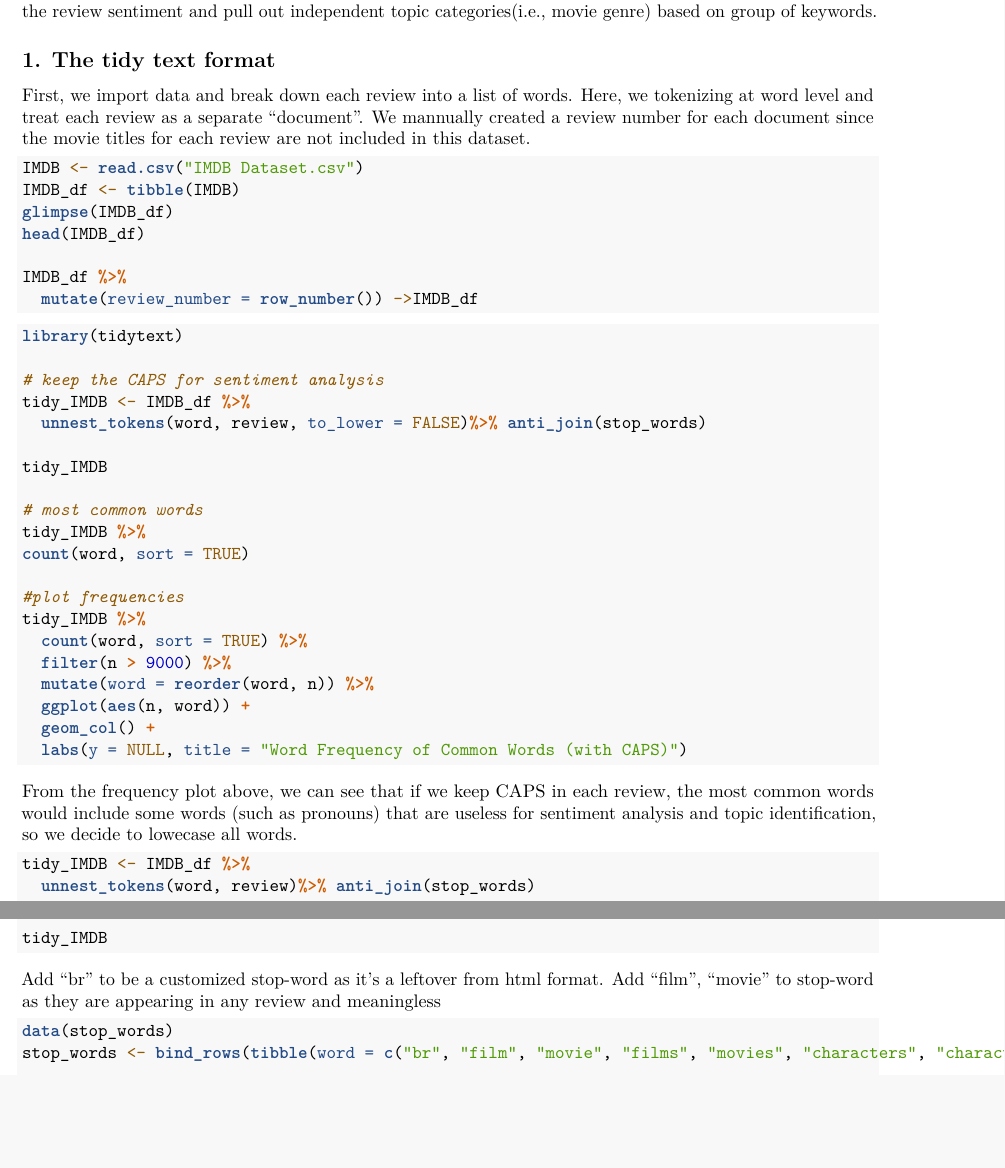
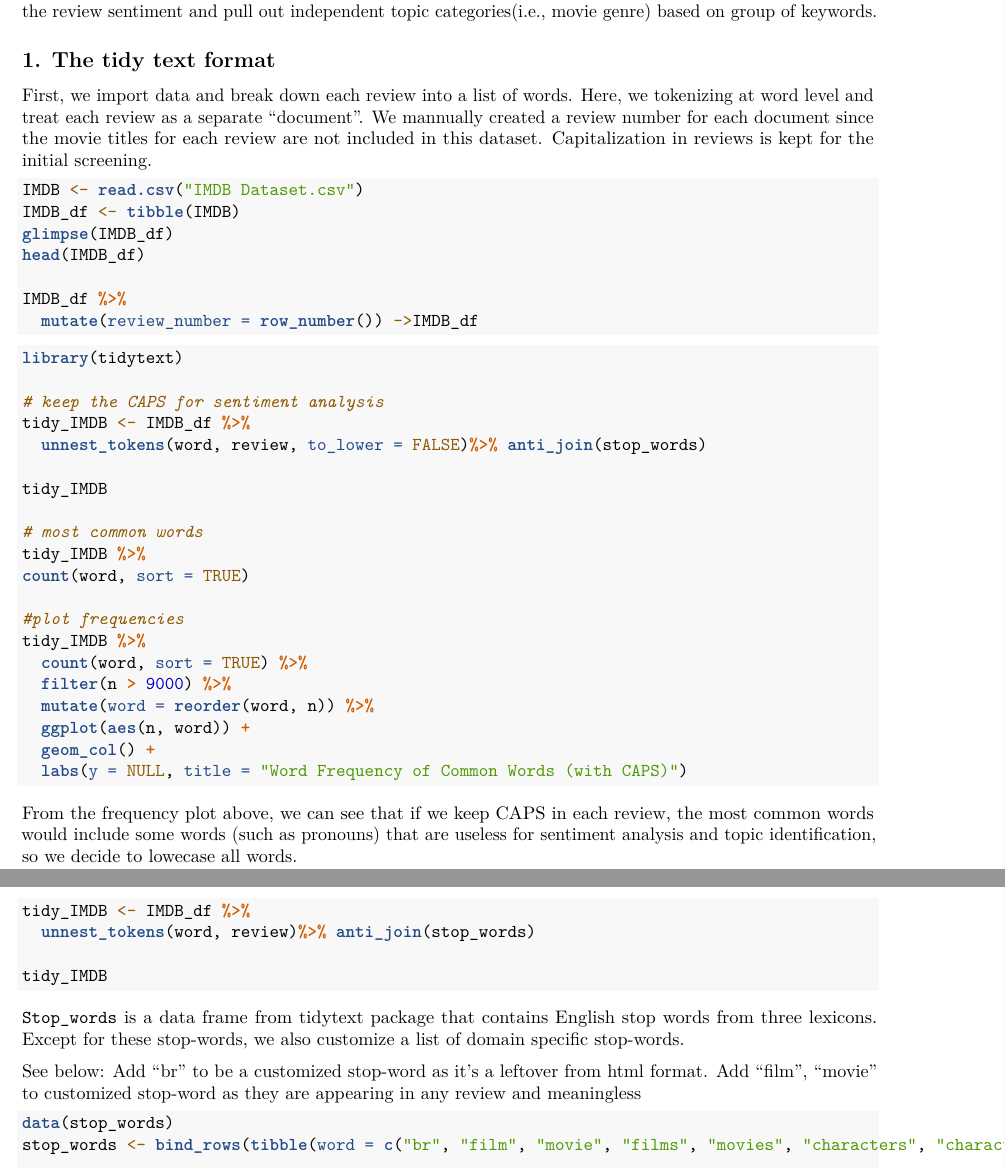
Before and after one commit to HUIFEI1999/Consulting_Fidility, an R Markdown document (topicmodeling.Rmd): two parts of pages 1 and 2 of 6, joined at a grey line, cut so that both start at the same text, the shorter picture padded with empty space. Rendered offline with R 4.5, knitr and Pandoc, then LaTeX, with nearby package versions; the code is not run, so its results and figures are left out.

Commit message:
Update topicmodeling.Rmd

````diff
--- a/topicmodeling.Rmd
+++ b/topicmodeling.Rmd
@@ -14,7 +14,7 @@ library(dplyr)
 In this topic modeling assignment, we use the IMDB Movie Reviews (50K) dataset from Kaggle to analyze the review sentiment and pull out independent topic categories(i.e., movie genre) based on group of keywords.
 
 ## 1. The tidy text format
-First, we import data and break down each review into a list of words. Here, we tokenizing at word level and treat each review as a separate “document”. We mannually created a review number for each document since the movie titles for each review are not included in this dataset.
+First, we import data and break down each review into a list of words. Here, we tokenizing at word level and treat each review as a separate “document”. We mannually created a review number for each document since the movie titles for each review are not included in this dataset. Capitalization in reviews is kept for the initial screening.
 
 ```{r}
 IMDB <- read.csv("IMDB Dataset.csv")
@@ -56,8 +57,11 @@ tidy_IMDB <- IMDB_df %>%
 
 tidy_IMDB
 ```
+`Stop_words` is a data frame from tidytext package that contains English stop words from three lexicons. Except for these stop-words, we also customize a list of domain specific stop-words.
+
+See below:
 Add "br" to be a customized stop-word as it's a leftover from html format.
-Add "film", "movie" to stop-word as they are appearing in any review and meaningless
+Add "film", "movie" to customized stop-word as they are appearing in any review and meaningless
 
 ```{r}
 data(stop_words)
````
Also changed, not shown: topicmodeling.Rmd (1 more changed lines).
